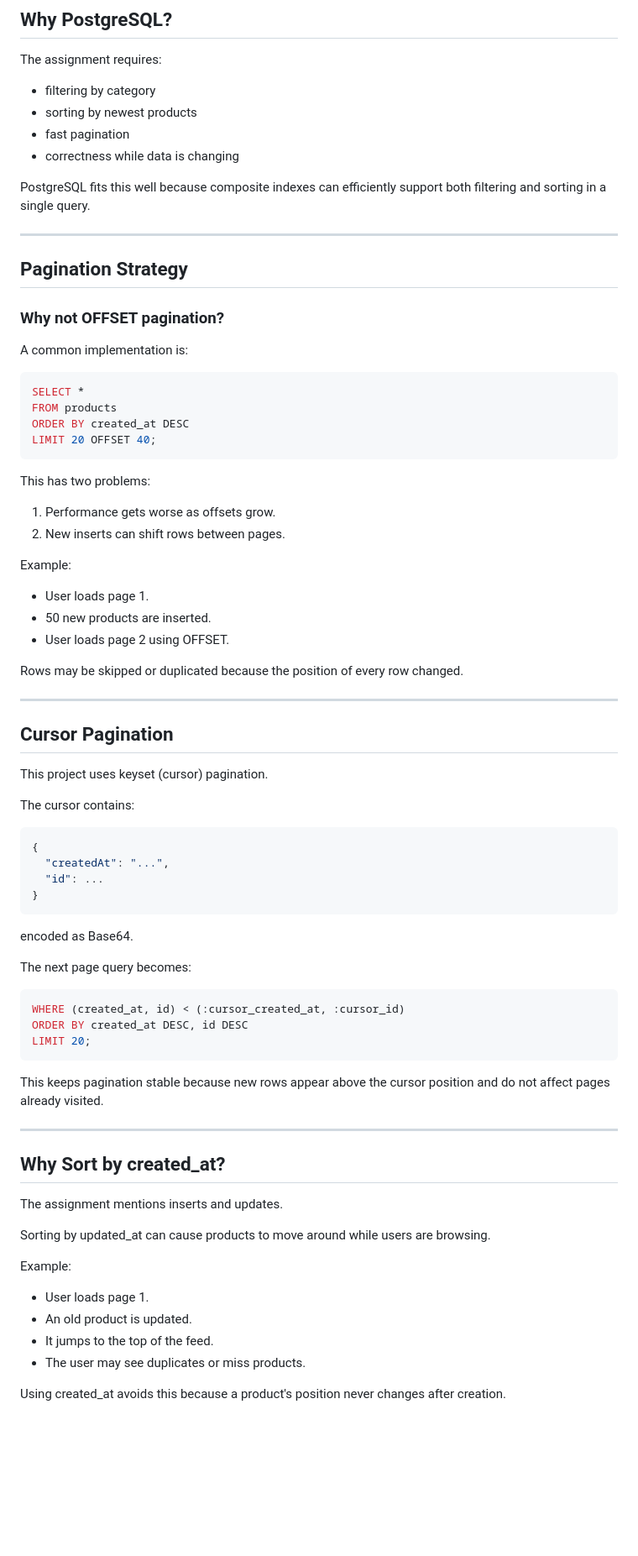
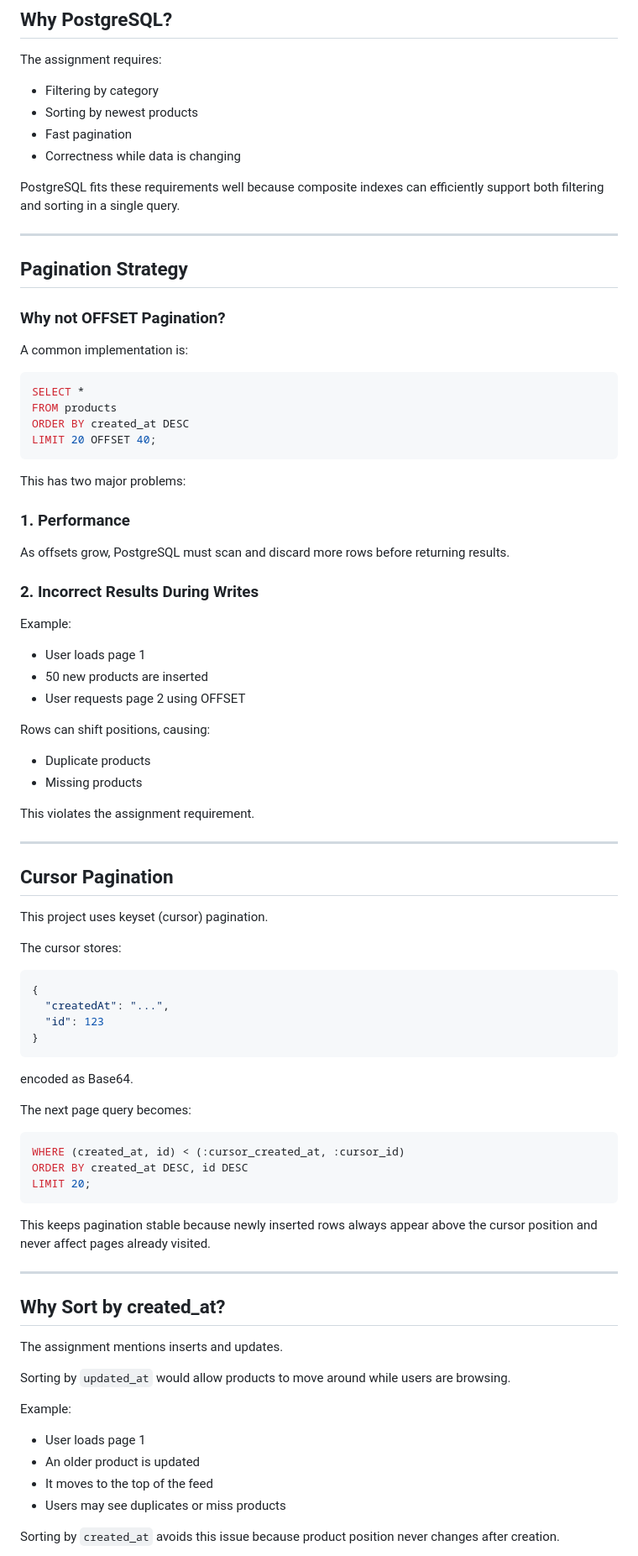
Before and after one commit to Suresh-Choudhary15/product-catalog, a Markdown page: README.MD, the part around one of its changes. Shown at 84% size. GitHub-like rendering; blank space fills up the shorter version.

Commit message:
Missed the updated README.MD file.

````diff
--- a/README.MD
+++ b/README.MD
@@ -68,18 +98,18 @@ product-catalog/
 
 The assignment requires:
 
-- filtering by category
-- sorting by newest products
-- fast pagination
-- correctness while data is changing
+- Filtering by category
+- Sorting by newest products
+- Fast pagination
+- Correctness while data is changing
 
-PostgreSQL fits this well because composite indexes can efficiently support both filtering and sorting in a single query.
+PostgreSQL fits these requirements well because composite indexes can efficiently support both filtering and sorting in a single query.
 
 ---
 
 ## Pagination Strategy
 
-### Why not OFFSET pagination?
+### Why not OFFSET Pagination?
 
 A common implementation is:
 
@@ -90,18 +120,26 @@ ORDER BY created_at DESC
 LIMIT 20 OFFSET 40;
 ```
 
-This has two problems:
+This has two major problems:
 
-1. Performance gets worse as offsets grow.
-2. New inserts can shift rows between pages.
+### 1. Performance
+
+As offsets grow, PostgreSQL must scan and discard more rows before returning results.
+
+### 2. Incorrect Results During Writes
 
 Example:
 
-- User loads page 1.
-- 50 new products are inserted.
-- User loads page 2 using OFFSET.
+- User loads page 1
+- 50 new products are inserted
+- User requests page 2 using OFFSET
 
-Rows may be skipped or duplicated because the position of every row changed.
+Rows can shift positions, causing:
+
+- Duplicate products
+- Missing products
+
+This violates the assignment requirement.
 
 ---
 
@@ -109,12 +147,12 @@ Rows may be skipped or duplicated because the position of every row changed.
 
 This project uses keyset (cursor) pagination.
 
-The cursor contains:
+The cursor stores:
 
 ```json
 {
   "createdAt": "...",
-  "id": ...
+  "id": 123
 }
 ```
 
@@ -128,7 +166,7 @@ ORDER BY created_at DESC, id DESC
 LIMIT 20;
 ```
 
-This keeps pagination stable because new rows appear above the cursor position and do not affect pages already visited.
+This keeps pagination stable because newly inserted rows always appear above the cursor position and never affect pages already visited.
 
 ---
 
@@ -136,14 +174,14 @@ This keeps pagination stable because new rows appear above the cursor position a
 
 The assignment mentions inserts and updates.
 
-Sorting by updated_at can cause products to move around while users are browsing.
+Sorting by `updated_at` would allow products to move around while users are browsing.
 
 Example:
 
-- User loads page 1.
-- An old product is updated.
-- It jumps to the top of the feed.
-- The user may see duplicates or miss products.
+- User loads page 1
+- An older product is updated
+- It moves to the top of the feed
+- Users may see duplicates or miss products
 
-Using created_at avoids this because a product's position never changes after creation.
+Sorting by `created_at` avoids this issue because product position never changes after creation.
 
````
Also changed, not shown: other parts of README.MD (+83 -38 lines).
